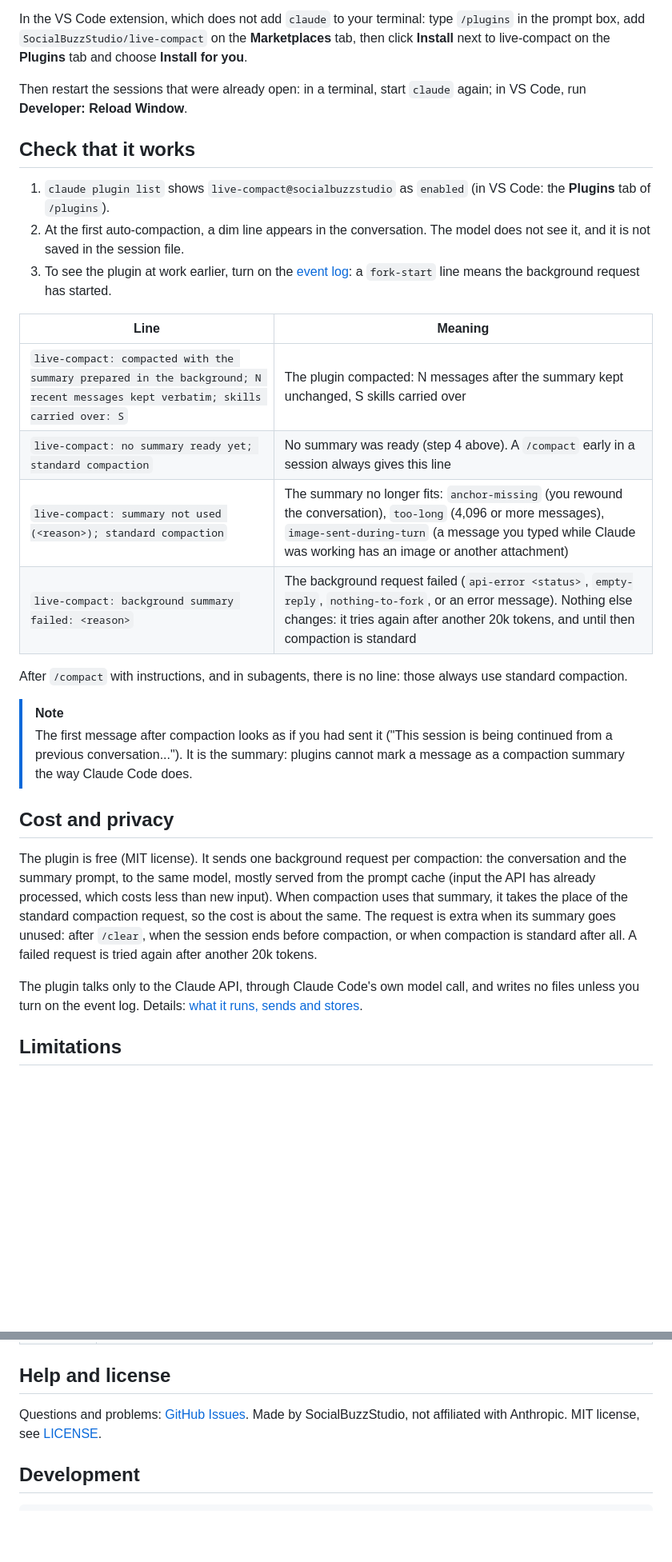
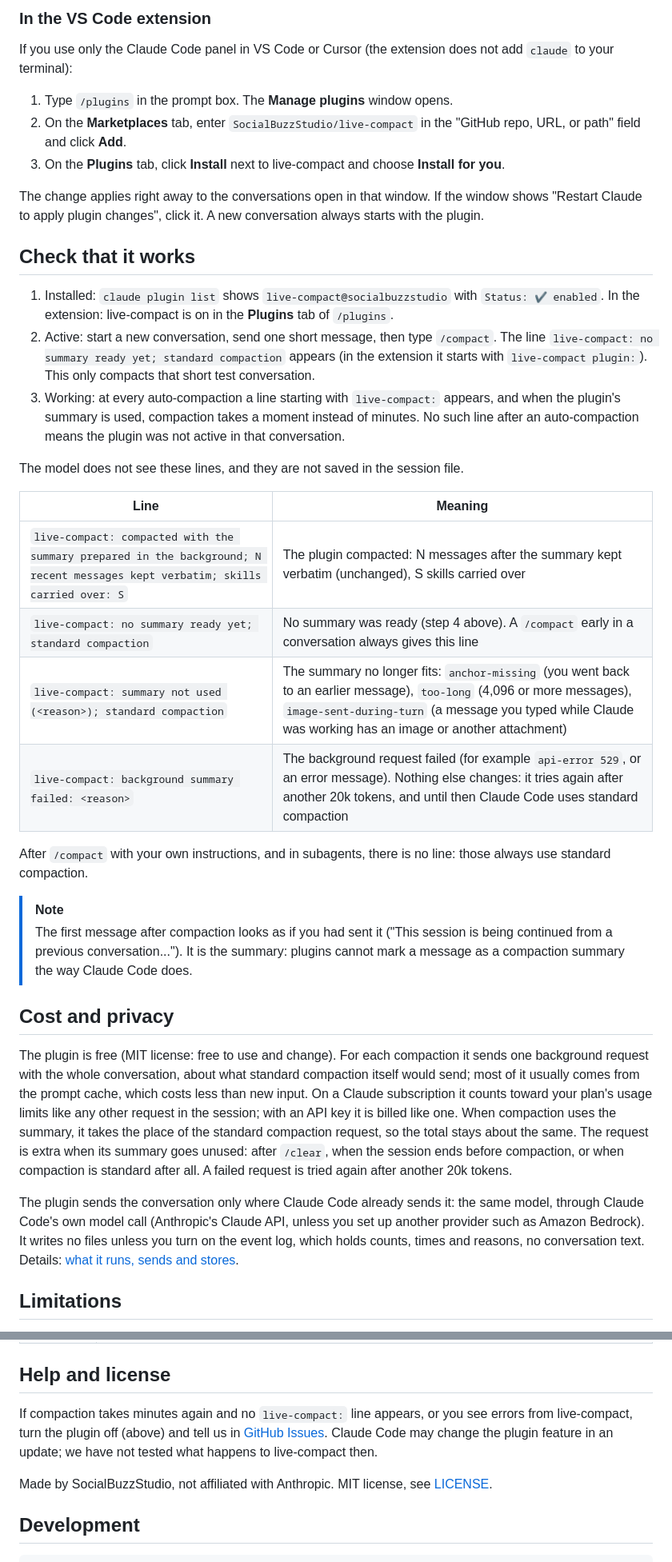
Before and after one commit to SocialBuzzStudio/live-compact, a Markdown page: README.md, 2 parts joined by grey strips. Shown at 80% size. Rendered like a GitHub page; blank space fills up the shorter version.

```diff
--- a/README.md
+++ b/README.md
@@ -52,31 +54,39 @@ This adds this repository as a plugin source (the `socialbuzzstudio` marketplace
 
-In the VS Code extension, which does not add `claude` to your terminal: type `/plugins` in the prompt box, add `SocialBuzzStudio/live-compact` on the **Marketplaces** tab, then click **Install** next to live-compact on the **Plugins** tab and choose **Install for you**.
+### In the VS Code extension
 
-Then restart the sessions that were already open: in a terminal, start `claude` again; in VS Code, run **Developer: Reload Window**.
+If you use only the Claude Code panel in VS Code or Cursor (the extension does not add `claude` to your terminal):
+
+1. Type `/plugins` in the prompt box. The **Manage plugins** window opens.
+2. On the **Marketplaces** tab, enter `SocialBuzzStudio/live-compact` in the "GitHub repo, URL, or path" field and click **Add**.
+3. On the **Plugins** tab, click **Install** next to live-compact and choose **Install for you**.
+
+The change applies right away to the conversations open in that window. If the window shows "Restart Claude to apply plugin changes", click it. A new conversation always starts with the plugin.
 
 ## Check that it works
 
-1. `claude plugin list` shows `live-compact@socialbuzzstudio` as `enabled` (in VS Code: the **Plugins** tab of `/plugins`).
-2. At the first auto-compaction, a dim line appears in the conversation. The model does not see it, and it is not saved in the session file.
-3. To see the plugin at work earlier, turn on the [event log](#event-log): a `fork-start` line means the background request has started.
+1. Installed: `claude plugin list` shows `live-compact@socialbuzzstudio` with `Status: ✔ enabled`. In the extension: live-compact is on in the **Plugins** tab of `/plugins`.
+2. Active: start a new conversation, send one short message, then type `/compact`. The line `live-compact: no summary ready yet; standard compaction` appears (in the extension it starts with `live-compact plugin:`). This only compacts that short test conversation.
+3. Working: at every auto-compaction a line starting with `live-compact:` appears, and when the plugin's summary is used, compaction takes a moment instead of minutes. No such line after an auto-compaction means the plugin was not active in that conversation.
+
+The model does not see these lines, and they are not saved in the session file.
 
 | Line | Meaning |
 | --- | --- |
-| `live-compact: compacted with the summary prepared in the background; N recent messages kept verbatim; skills carried over: S` | The plugin compacted: N messages after the summary kept unchanged, S skills carried over |
-| `live-compact: no summary ready yet; standard compaction` | No summary was ready (step 4 above). A `/compact` early in a session always gives this line |
-| `live-compact: summary not used (<reason>); standard compaction` | The summary no longer fits: `anchor-missing` (you rewound the conversation), `too-long` (4,096 or more messages), `image-sent-during-turn` (a message you typed while Claude was working has an image or another attachment) |
-| `live-compact: background summary failed: <reason>` | The background request failed (`api-error <status>`, `empty-reply`, `nothing-to-fork`, or an error message). Nothing else changes: it tries again after another 20k tokens, and until then compaction is standard |
+| `live-compact: compacted with the summary prepared in the background; N recent messages kept verbatim; skills carried over: S` | The plugin compacted: N messages after the summary kept verbatim (unchanged), S skills carried over |
+| `live-compact: no summary ready yet; standard compaction` | No summary was ready (step 4 above). A `/compact` early in a conversation always gives this line |
+| `live-compact: summary not used (<reason>); standard compaction` | The summary no longer fits: `anchor-missing` (you went back to an earlier message), `too-long` (4,096 or more messages), `image-sent-during-turn` (a message you typed while Claude was working has an image or another attachment) |
+| `live-compact: background summary failed: <reason>` | The background request failed (for example `api-error 529`, or an error message). Nothing else changes: it tries again after another 20k tokens, and until then Claude Code uses standard compaction |
 
-After `/compact` with instructions, and in subagents, there is no line: those always use standard compaction.
+After `/compact` with your own instructions, and in subagents, there is no line: those always use standard compaction.
 
 > [!NOTE]
 > The first message after compaction looks as if you had sent it ("This session is being continued from a previous conversation..."). It is the summary: plugins cannot mark a message as a compaction summary the way Claude Code does.
 
 ## Cost and privacy
 
-The plugin is free (MIT license). It sends one background request per compaction: the conversation and the summary prompt, to the same model, mostly served from the prompt cache (input the API has already processed, which costs less than new input). When compaction uses that summary, it takes the place of the standard compaction request, so the cost is about the same. The request is extra when its summary goes unused: after `/clear`, when the session ends before compaction, or when compaction is standard after all. A failed request is tried again after another 20k tokens.
+The plugin is free (MIT license: free to use and change). For each compaction it sends one background request with the whole conversation, about what standard compaction itself would send; most of it usually comes from the prompt cache, which costs less than new input. On a Claude subscription it counts toward your plan's usage limits like any other request in the session; with an API key it is billed like one. When compaction uses the summary, it takes the place of the standard compaction request, so the total stays about the same. The request is extra when its summary goes unused: after `/clear`, when the session ends before compaction, or when compaction is standard after all. A failed request is tried again after another 20k tokens.
 
-The plugin talks only to the Claude API, through Claude Code's own model call, and writes no files unless you turn on the event log. Details: [what it runs, sends and stores](mod/README.md#what-it-runs-sends-and-stores).
+The plugin sends the conversation only where Claude Code already sends it: the same model, through Claude Code's own model call (Anthropic's Claude API, unless you set up another provider such as Amazon Bedrock). It writes no files unless you turn on the event log, which holds counts, times and reasons, no conversation text. Details: [what it runs, sends and stores](mod/README.md#what-it-runs-sends-and-stores).
 
 ## Limitations
 
@@ -132,7 +151,9 @@ Each line has `t` (time in ms) and `ev`:
 
 ## Help and license
 
-Questions and problems: [GitHub Issues](https://github.com/SocialBuzzStudio/live-compact/issues). Made by SocialBuzzStudio, not affiliated with Anthropic. MIT license, see [LICENSE](LICENSE).
+If compaction takes minutes again and no `live-compact:` line appears, or you see errors from live-compact, turn the plugin off (above) and tell us in [GitHub Issues](https://github.com/SocialBuzzStudio/live-compact/issues). Claude Code may change the plugin feature in an update; we have not tested what happens to live-compact then.
+
+Made by SocialBuzzStudio, not affiliated with Anthropic. MIT license, see [LICENSE](LICENSE).
 
 ## Development
 
```
Also changed, not shown: other parts of README.md (+35 -23 lines), mod/README.md (+7 -11 lines), assets/how-it-works.png, 1 other file.
